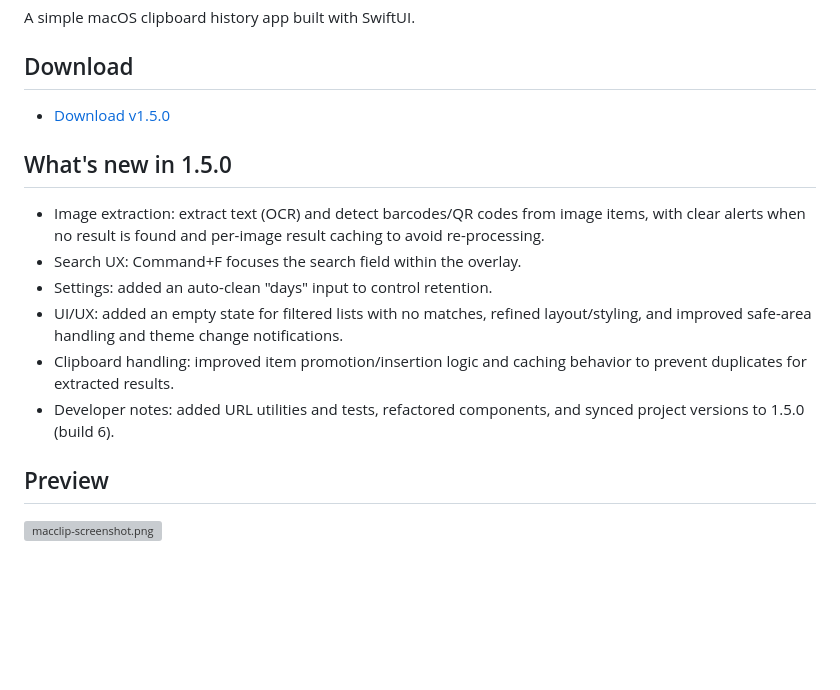
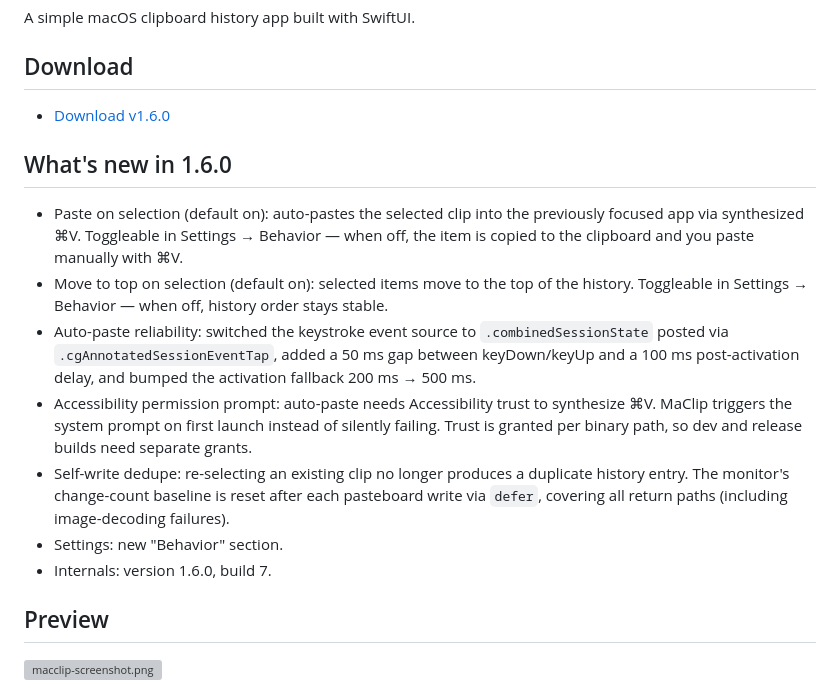
Before and after one commit to jokot/mac-clipboard, a Markdown page: README.md, the part around the change. GitHub-like rendering; blank space fills up the shorter version; grey boxes are pictures that could not be loaded.

Commit message:
docs(readme): What's new in 1.6.0
Paste-on-selection and move-to-top toggles, paste reliability fixes
via combinedSessionState + cgAnnotatedSessionEventTap + tuned delays,
Accessibility permission prompt at launch, monitor self-write dedupe.

Co-Authored-By: Claude Opus 4.7 (1M context) <noreply@anthropic.com>

```diff
--- a/README.md
+++ b/README.md
@@ -9,15 +9,16 @@ A simple macOS clipboard history app built with SwiftUI.
 
 ## Download
 
-- [Download v1.5.0](https://github.com/jokot/mac-clipboard/releases/tag/v1.5.0)
+- [Download v1.6.0](https://github.com/jokot/mac-clipboard/releases/tag/v1.6.0)
 
-## What's new in 1.5.0
-- Image extraction: extract text (OCR) and detect barcodes/QR codes from image items, with clear alerts when no result is found and per-image result caching to avoid re-processing.
-- Search UX: Command+F focuses the search field within the overlay.
-- Settings: added an auto-clean "days" input to control retention.
-- UI/UX: added an empty state for filtered lists with no matches, refined layout/styling, and improved safe-area handling and theme change notifications.
-- Clipboard handling: improved item promotion/insertion logic and caching behavior to prevent duplicates for extracted results.
-- Developer notes: added URL utilities and tests, refactored components, and synced project versions to 1.5.0 (build 6).
+## What's new in 1.6.0
+- Paste on selection (default on): auto-pastes the selected clip into the previously focused app via synthesized ⌘V. Toggleable in Settings → Behavior — when off, the item is copied to the clipboard and you paste manually with ⌘V.
+- Move to top on selection (default on): selected items move to the top of the history. Toggleable in Settings → Behavior — when off, history order stays stable.
+- Auto-paste reliability: switched the keystroke event source to `.combinedSessionState` posted via `.cgAnnotatedSessionEventTap`, added a 50 ms gap between keyDown/keyUp and a 100 ms post-activation delay, and bumped the activation fallback 200 ms → 500 ms.
+- Accessibility permission prompt: auto-paste needs Accessibility trust to synthesize ⌘V. MaClip triggers the system prompt on first launch instead of silently failing. Trust is granted per binary path, so dev and release builds need separate grants.
+- Self-write dedupe: re-selecting an existing clip no longer produces a duplicate history entry. The monitor's change-count baseline is reset after each pasteboard write via `defer`, covering all return paths (including image-decoding failures).
+- Settings: new "Behavior" section.
+- Internals: version 1.6.0, build 7.
 
 ## Preview
 ![macclip-screenshot.png](https://github.com/user-attachments/assets/4044711e-39c0-4d71-9eea-989855fc919c)
```
